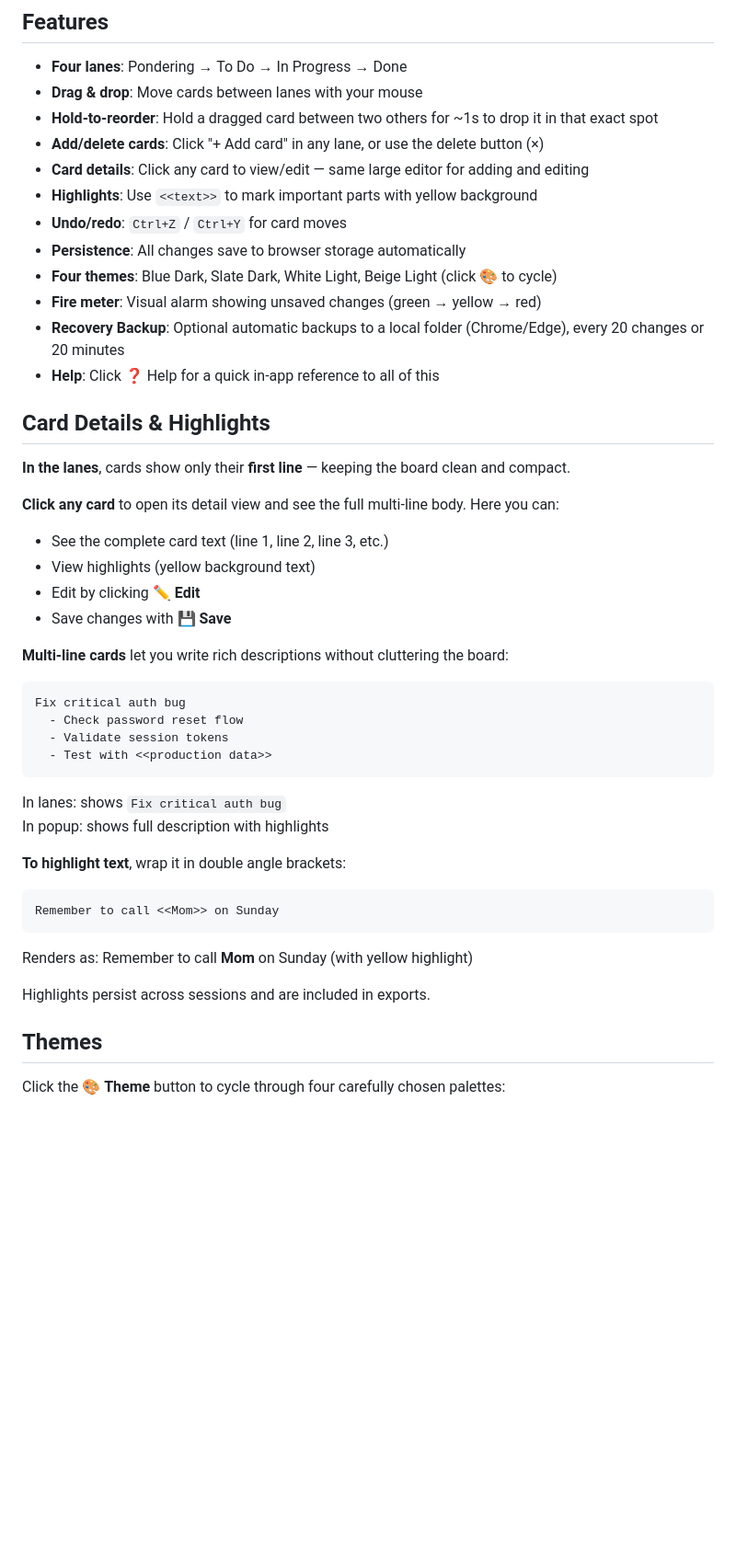
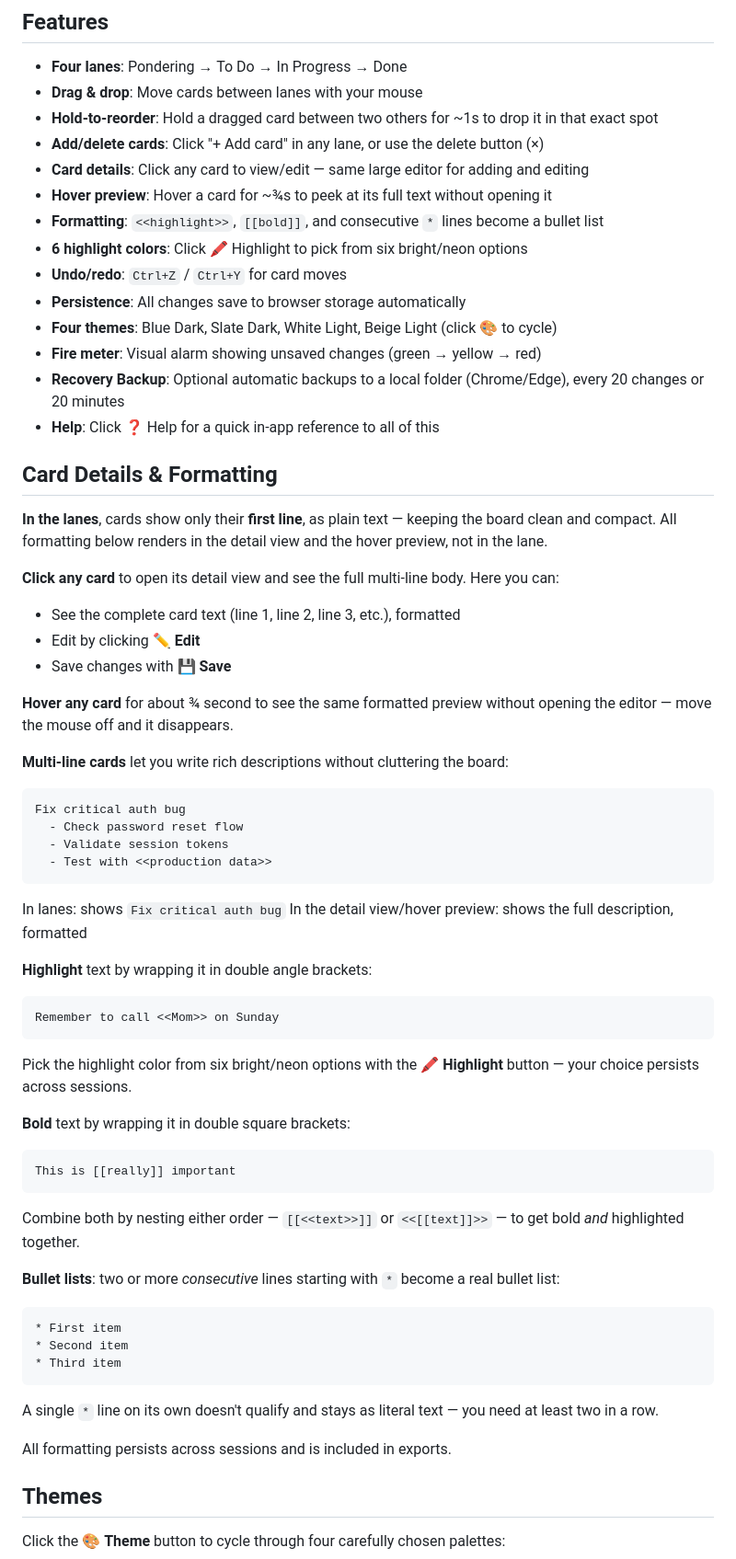
Before and after one commit to scottj113/vs_code_projects_public, a Markdown page: cardoo/README.md, the part around the change. Shown at 92% size. Drawn GitHub-style; blank space fills up the shorter version.

Commit message:
docs: document hover preview, bold, bullet lists, and highlight colors
Features list and the Card Details section were still describing only
<<highlight>> in fixed yellow -- added the hover preview, [[bold]],
the bullet-list rule (2+ consecutive * lines, a lone one stays literal
text), the nested-combo syntax for bold+highlight together, and the
6-color picker replacing the old fixed color.

````diff
--- a/cardoo/README.md
+++ b/cardoo/README.md
@@ -17,7 +17,9 @@ That's it.
 - **Hold-to-reorder**: Hold a dragged card between two others for ~1s to drop it in that exact spot
 - **Add/delete cards**: Click "+ Add card" in any lane, or use the delete button (×)
 - **Card details**: Click any card to view/edit — same large editor for adding and editing
-- **Highlights**: Use `<<text>>` to mark important parts with yellow background
+- **Hover preview**: Hover a card for ~¾s to peek at its full text without opening it
+- **Formatting**: `<<highlight>>`, `[[bold]]`, and consecutive `*` lines become a bullet list
+- **6 highlight colors**: Click 🖍️ Highlight to pick from six bright/neon options
 - **Undo/redo**: `Ctrl+Z` / `Ctrl+Y` for card moves
 - **Persistence**: All changes save to browser storage automatically
 - **Four themes**: Blue Dark, Slate Dark, White Light, Beige Light (click 🎨 to cycle)
@@ -25,15 +27,16 @@ That's it.
 - **Recovery Backup**: Optional automatic backups to a local folder (Chrome/Edge), every 20 changes or 20 minutes
 - **Help**: Click ❓ Help for a quick in-app reference to all of this
 
-## Card Details & Highlights
+## Card Details & Formatting
 
-**In the lanes**, cards show only their **first line** — keeping the board clean and compact.
+**In the lanes**, cards show only their **first line**, as plain text — keeping the board clean and compact. All formatting below renders in the detail view and the hover preview, not in the lane.
 
 **Click any card** to open its detail view and see the full multi-line body. Here you can:
-- See the complete card text (line 1, line 2, line 3, etc.)
-- View highlights (yellow background text)
+- See the complete card text (line 1, line 2, line 3, etc.), formatted
 - Edit by clicking ✏️ **Edit**
 - Save changes with 💾 **Save**
+
+**Hover any card** for about ¾ second to see the same formatted preview without opening the editor — move the mouse off and it disappears.
 
 **Multi-line cards** let you write rich descriptions without cluttering the board:
 
@@ -45,17 +48,35 @@ Fix critical auth bug
 ```
 
 In lanes: shows `Fix critical auth bug`
-In popup: shows full description with highlights
+In the detail view/hover preview: shows the full description, formatted
 
-**To highlight text**, wrap it in double angle brackets:
+**Highlight** text by wrapping it in double angle brackets:
 
 ```
 Remember to call <<Mom>> on Sunday
 ```
 
-Renders as: Remember to call **Mom** on Sunday (with yellow highlight)
+Pick the highlight color from six bright/neon options with the 🖍️ **Highlight** button — your choice persists across sessions.
 
-Highlights persist across sessions and are included in exports.
+**Bold** text by wrapping it in double square brackets:
+
+```
+This is [[really]] important
+```
+
+Combine both by nesting either order — `[[<<text>>]]` or `<<[[text]]>>` — to get bold *and* highlighted together.
+
+**Bullet lists**: two or more *consecutive* lines starting with `*` become a real bullet list:
+
+```
+* First item
+* Second item
+* Third item
+```
+
+A single `*` line on its own doesn't qualify and stays as literal text — you need at least two in a row.
+
+All formatting persists across sessions and is included in exports.
 
 ## Themes
 
````
